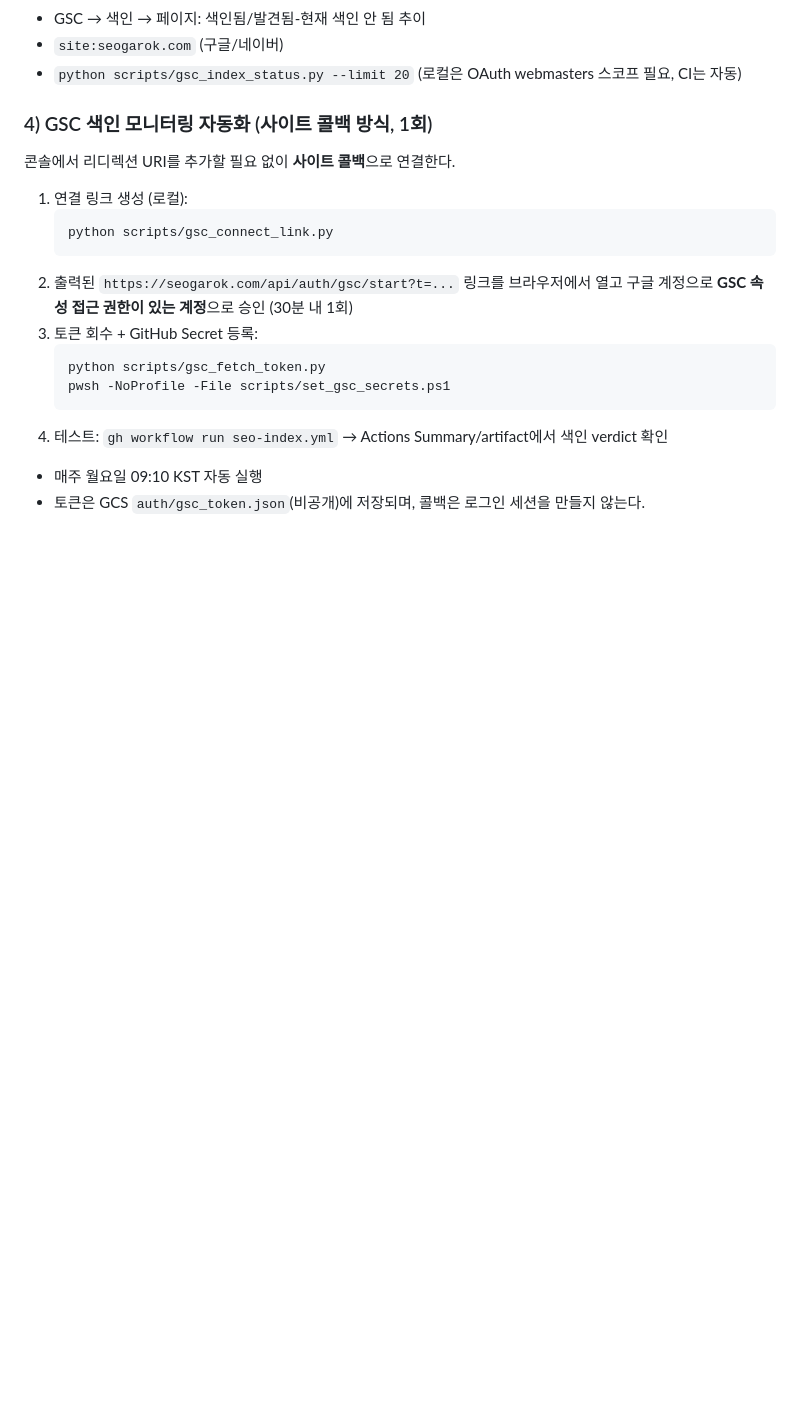
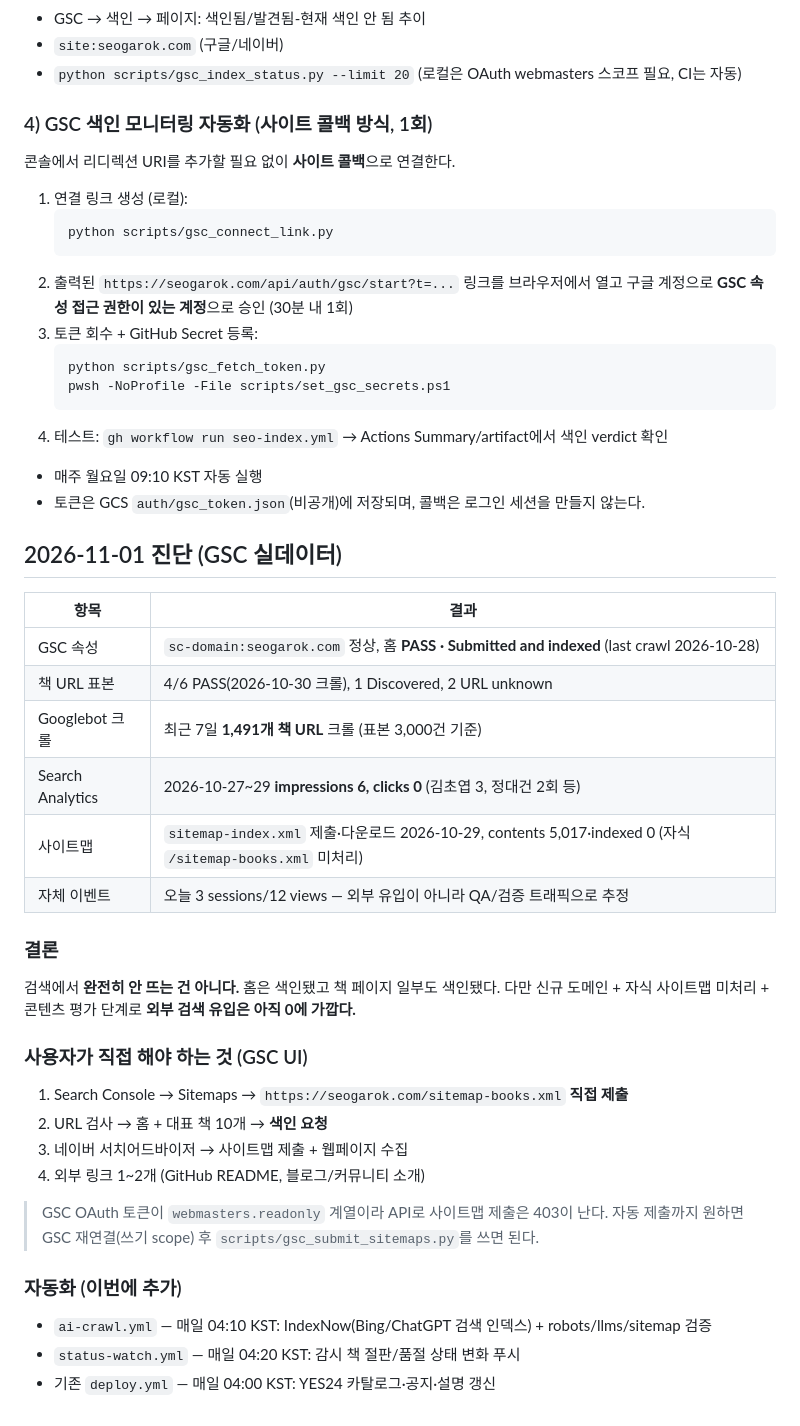
Before and after one commit to ChoYugyeong/seogarok, a Markdown page: docs/runbooks/search-indexing.md, the part around the change. Drawn GitHub-style; blank space fills up the shorter version.

Commit message:
docs(seo): 2026-11-01 GSC 진단 — 홈 색인/책 일부 색인, 자식 사이트맵 미처리, 외부 유입 0

```diff
--- a/docs/runbooks/search-indexing.md
+++ b/docs/runbooks/search-indexing.md
@@ -122,3 +122,32 @@ python scripts/submit_indexnow.py --limit 200
 4. 테스트: `gh workflow run seo-index.yml` → Actions Summary/artifact에서 색인 verdict 확인
 - 매주 월요일 09:10 KST 자동 실행
 - 토큰은 GCS `auth/gsc_token.json`(비공개)에 저장되며, 콜백은 로그인 세션을 만들지 않는다.
+
+## 2026-11-01 진단 (GSC 실데이터)
+
+| 항목 | 결과 |
+| --- | --- |
+| GSC 속성 | `sc-domain:seogarok.com` 정상, 홈 **PASS · Submitted and indexed** (last crawl 2026-10-28) |
+| 책 URL 표본 | 4/6 PASS(2026-10-30 크롤), 1 Discovered, 2 URL unknown |
+| Googlebot 크롤 | 최근 7일 **1,491개 책 URL** 크롤 (표본 3,000건 기준) |
+| Search Analytics | 2026-10-27~29 **impressions 6, clicks 0** (김초엽 3, 정대건 2회 등) |
+| 사이트맵 | `sitemap-index.xml` 제출·다운로드 2026-10-29, contents 5,017·indexed 0 (자식 `/sitemap-books.xml` 미처리) |
+| 자체 이벤트 | 오늘 3 sessions/12 views — 외부 유입이 아니라 QA/검증 트래픽으로 추정 |
+
+### 결론
+검색에서 **완전히 안 뜨는 건 아니다.** 홈은 색인됐고 책 페이지 일부도 색인됐다.
+다만 신규 도메인 + 자식 사이트맵 미처리 + 콘텐츠 평가 단계로 **외부 검색 유입은 아직 0에 가깝다.**
+
+### 사용자가 직접 해야 하는 것 (GSC UI)
+1. Search Console → Sitemaps → `https://seogarok.com/sitemap-books.xml` **직접 제출**
+2. URL 검사 → 홈 + 대표 책 10개 → **색인 요청**
+3. 네이버 서치어드바이저 → 사이트맵 제출 + 웹페이지 수집
+4. 외부 링크 1~2개 (GitHub README, 블로그/커뮤니티 소개)
+
+> GSC OAuth 토큰이 `webmasters.readonly` 계열이라 API로 사이트맵 제출은 403이 난다.
+> 자동 제출까지 원하면 GSC 재연결(쓰기 scope) 후 `scripts/gsc_submit_sitemaps.py`를 쓰면 된다.
+
+### 자동화 (이번에 추가)
+- `ai-crawl.yml` — 매일 04:10 KST: IndexNow(Bing/ChatGPT 검색 인덱스) + robots/llms/sitemap 검증
+- `status-watch.yml` — 매일 04:20 KST: 감시 책 절판/품절 상태 변화 푸시
+- 기존 `deploy.yml` — 매일 04:00 KST: YES24 카탈로그·공지·설명 갱신
```
